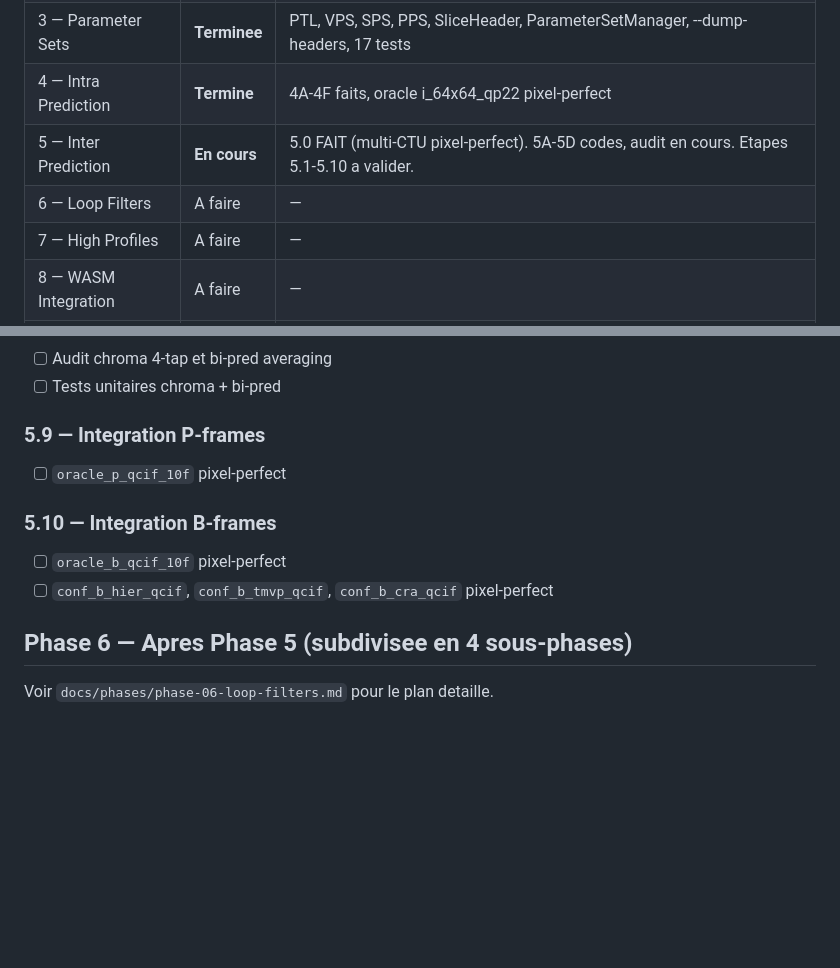
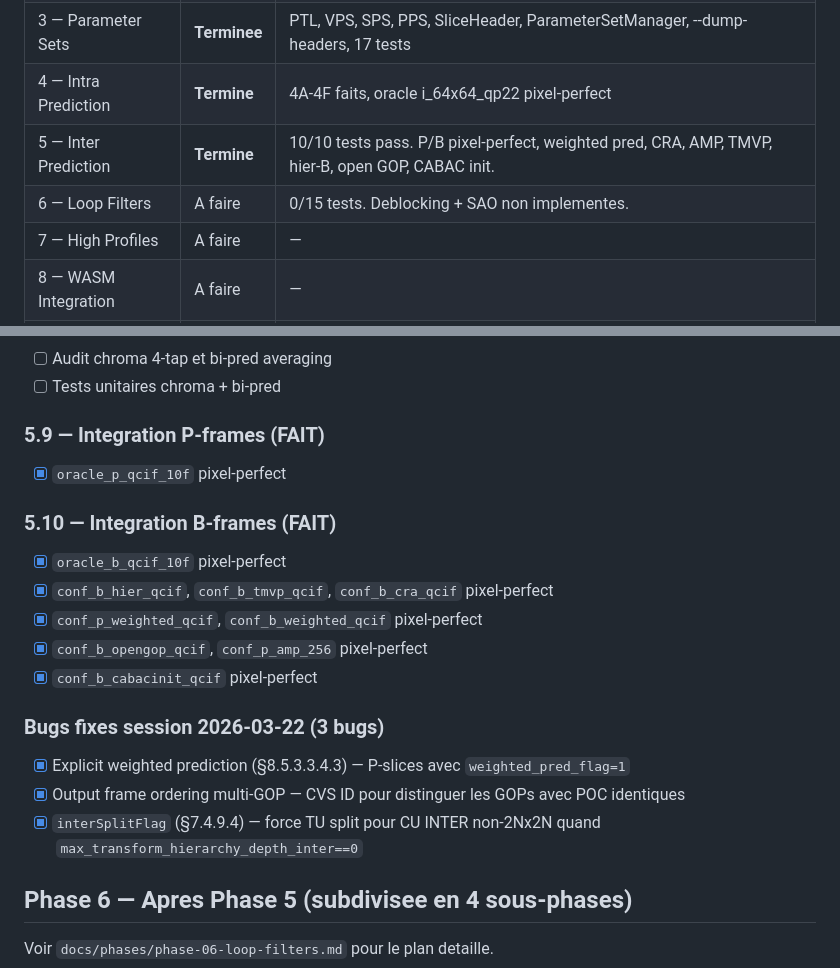
Before and after one commit to privaloops/hevc.js, a Markdown page: BACKLOG.md, 2 parts joined by grey strips. GitHub-like rendering; blank space fills up the shorter version.

```diff
--- a/BACKLOG.md
+++ b/BACKLOG.md
@@ -10,8 +10,8 @@ Etat d'avancement par phase et prochaines taches.
 | 2 — Bitstream & NAL | **Terminee** | NalParser, start codes, NAL header, AU boundaries, --dump-nals, 22 tests |
 | 3 — Parameter Sets | **Terminee** | PTL, VPS, SPS, PPS, SliceHeader, ParameterSetManager, --dump-headers, 17 tests |
 | 4 — Intra Prediction | **Termine** | 4A-4F faits, oracle i_64x64_qp22 pixel-perfect |
-| 5 — Inter Prediction | **En cours** | 5.0 FAIT (multi-CTU pixel-perfect). 5A-5D codes, audit en cours. Etapes 5.1-5.10 a valider. |
-| 6 — Loop Filters | A faire | — |
+| 5 — Inter Prediction | **Termine** | 10/10 tests pass. P/B pixel-perfect, weighted pred, CRA, AMP, TMVP, hier-B, open GOP, CABAC init. |
+| 6 — Loop Filters | A faire | 0/15 tests. Deblocking + SAO non implementes. |
 | 7 — High Profiles | A faire | — |
 | 8 — WASM Integration | A faire | — |
 | 9 — Performance | A faire | — |
@@ -120,12 +120,20 @@ Code existant a auditer : `inter_prediction.cpp`, `interpolation.cpp`, `dpb.cpp`
 - [ ] Audit chroma 4-tap et bi-pred averaging
 - [ ] Tests unitaires chroma + bi-pred
 
-### 5.9 — Integration P-frames
-- [ ] `oracle_p_qcif_10f` pixel-perfect
+### 5.9 — Integration P-frames (FAIT)
+- [x] `oracle_p_qcif_10f` pixel-perfect
 
-### 5.10 — Integration B-frames
-- [ ] `oracle_b_qcif_10f` pixel-perfect
-- [ ] `conf_b_hier_qcif`, `conf_b_tmvp_qcif`, `conf_b_cra_qcif` pixel-perfect
+### 5.10 — Integration B-frames (FAIT)
+- [x] `oracle_b_qcif_10f` pixel-perfect
+- [x] `conf_b_hier_qcif`, `conf_b_tmvp_qcif`, `conf_b_cra_qcif` pixel-perfect
+- [x] `conf_p_weighted_qcif`, `conf_b_weighted_qcif` pixel-perfect
+- [x] `conf_b_opengop_qcif`, `conf_p_amp_256` pixel-perfect
+- [x] `conf_b_cabacinit_qcif` pixel-perfect
+
+### Bugs fixes session 2026-03-22 (3 bugs)
+- [x] Explicit weighted prediction (§8.5.3.3.4.3) — P-slices avec `weighted_pred_flag=1`
+- [x] Output frame ordering multi-GOP — CVS ID pour distinguer les GOPs avec POC identiques
+- [x] `interSplitFlag` (§7.4.9.4) — force TU split pour CU INTER non-2Nx2N quand `max_transform_hierarchy_depth_inter==0`
 
 ## Phase 6 — Apres Phase 5 (subdivisee en 4 sous-phases)
 
```
Also changed, not shown: CHANGELOG.md (+11 -0 lines), LEARNINGS.md (+44 -0 lines).
